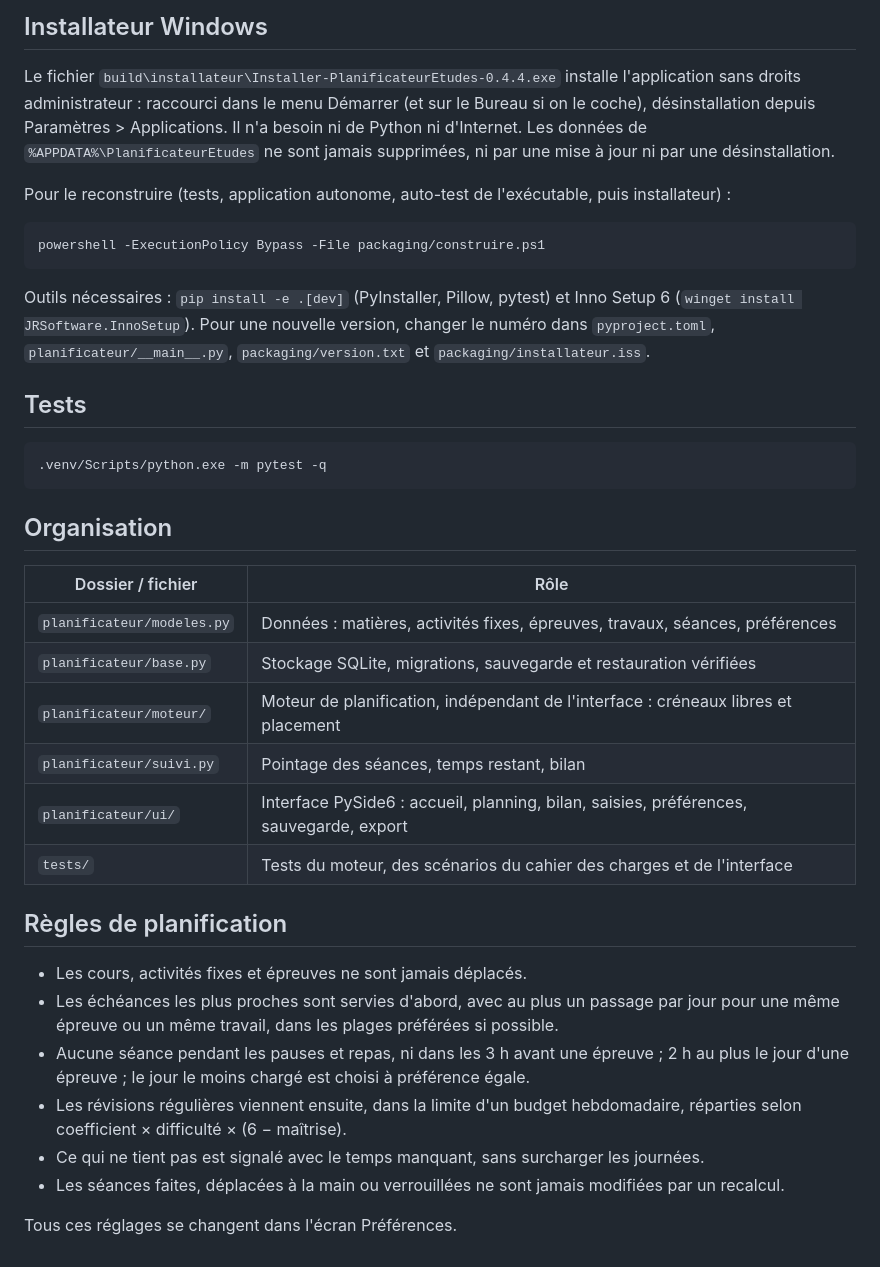
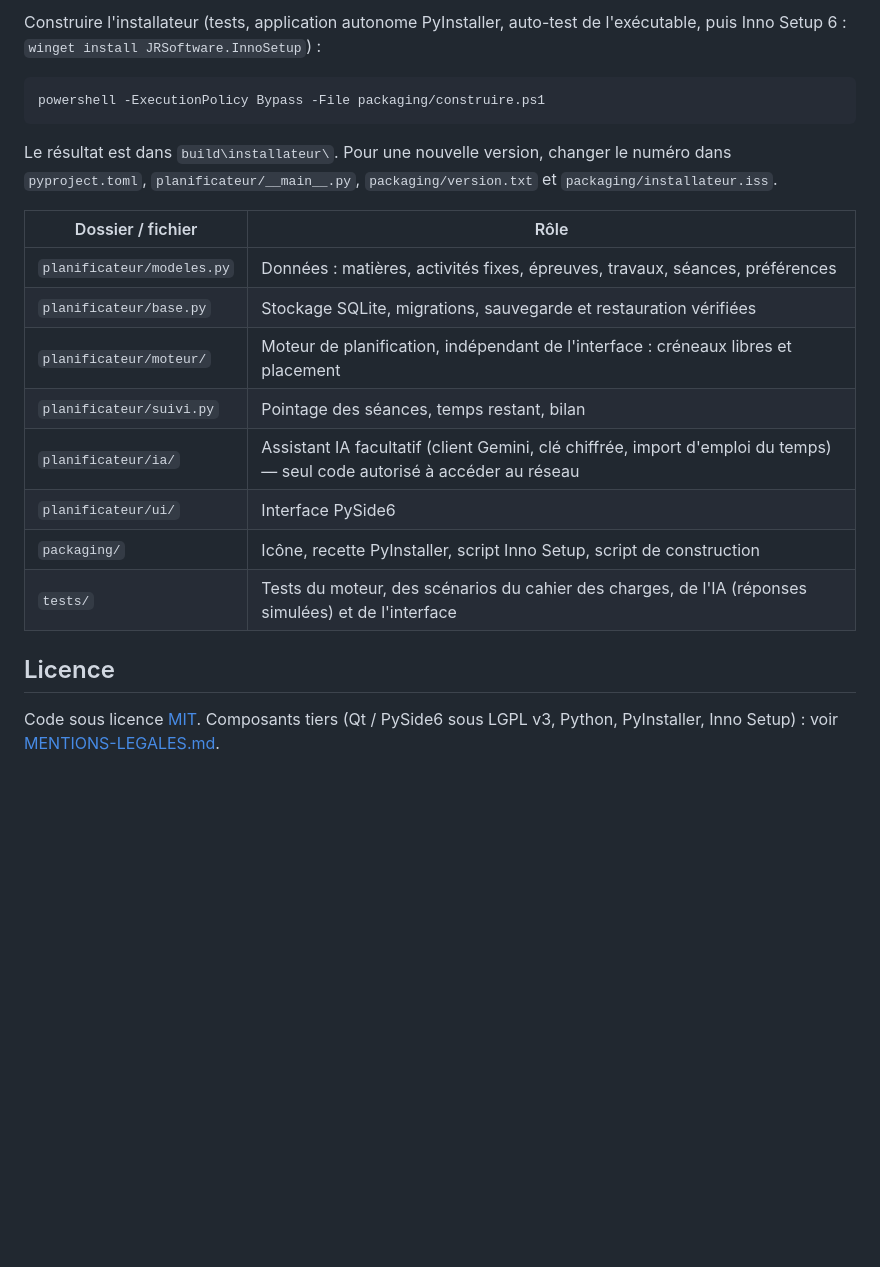
Before and after one commit to abdoul-cloud/planificateur-etudes, a Markdown page: README.md, the part around one of its changes. GitHub-like rendering; blank space fills up the shorter version.

````diff
--- a/README.md
+++ b/README.md
@@ -35,23 +85,11 @@ La clé est chiffrée pour le compte Windows (DPAPI). Seuls le message, les donn
 
-## Installateur Windows
-
-Le fichier `build\installateur\Installer-PlanificateurEtudes-0.4.4.exe` installe l'application sans droits administrateur : raccourci dans le menu Démarrer (et sur le Bureau si on le coche), désinstallation depuis Paramètres > Applications. Il n'a besoin ni de Python ni d'Internet. Les données de `%APPDATA%\PlanificateurEtudes` ne sont jamais supprimées, ni par une mise à jour ni par une désinstallation.
-
-Pour le reconstruire (tests, application autonome, auto-test de l'exécutable, puis installateur) :
+Construire l'installateur (tests, application autonome PyInstaller, auto-test de l'exécutable, puis Inno Setup 6 : `winget install JRSoftware.InnoSetup`) :
 
 ```bash
 powershell -ExecutionPolicy Bypass -File packaging/construire.ps1
 ```
 
-Outils nécessaires : `pip install -e .[dev]` (PyInstaller, Pillow, pytest) et Inno Setup 6 (`winget install JRSoftware.InnoSetup`). Pour une nouvelle version, changer le numéro dans `pyproject.toml`, `planificateur/__main__.py`, `packaging/version.txt` et `packaging/installateur.iss`.
-
-## Tests
-
-```bash
-.venv/Scripts/python.exe -m pytest -q
-```
-
-## Organisation
+Le résultat est dans `build\installateur\`. Pour une nouvelle version, changer le numéro dans `pyproject.toml`, `planificateur/__main__.py`, `packaging/version.txt` et `packaging/installateur.iss`.
 
 | Dossier / fichier | Rôle |
 |---|---|
@@ -59,16 +97,11 @@ Outils nécessaires : `pip install -e .[dev]` (PyInstaller, Pillow, pytest) et I
 | `planificateur/base.py` | Stockage SQLite, migrations, sauvegarde et restauration vérifiées |
 | `planificateur/moteur/` | Moteur de planification, indépendant de l'interface : créneaux libres et placement |
 | `planificateur/suivi.py` | Pointage des séances, temps restant, bilan |
-| `planificateur/ui/` | Interface PySide6 : accueil, planning, bilan, saisies, préférences, sauvegarde, export |
-| `tests/` | Tests du moteur, des scénarios du cahier des charges et de l'interface |
+| `planificateur/ia/` | Assistant IA facultatif (client Gemini, clé chiffrée, import d'emploi du temps) — seul code autorisé à accéder au réseau |
+| `planificateur/ui/` | Interface PySide6 |
+| `packaging/` | Icône, recette PyInstaller, script Inno Setup, script de construction |
+| `tests/` | Tests du moteur, des scénarios du cahier des charges, de l'IA (réponses simulées) et de l'interface |
 
-## Règles de planification
+## Licence
 
-- Les cours, activités fixes et épreuves ne sont jamais déplacés.
-- Les échéances les plus proches sont servies d'abord, avec au plus un passage par jour pour une même épreuve ou un même travail, dans les plages préférées si possible.
-- Aucune séance pendant les pauses et repas, ni dans les 3 h avant une épreuve ; 2 h au plus le jour d'une épreuve ; le jour le moins chargé est choisi à préférence égale.
-- Les révisions régulières viennent ensuite, dans la limite d'un budget hebdomadaire, réparties selon coefficient × difficulté × (6 − maîtrise).
-- Ce qui ne tient pas est signalé avec le temps manquant, sans surcharger les journées.
-- Les séances faites, déplacées à la main ou verrouillées ne sont jamais modifiées par un recalcul.
-
-Tous ces réglages se changent dans l'écran Préférences.
+Code sous licence [MIT](LICENSE). Composants tiers (Qt / PySide6 sous LGPL v3, Python, PyInstaller, Inno Setup) : voir [MENTIONS-LEGALES.md](MENTIONS-LEGALES.md).
````
Also changed, not shown: other parts of README.md (+64 -14 lines), MENTIONS-LEGALES.md (added, +22 -0 lines), docs/captures/accueil.png (added), docs/captures/assistant.png (added), docs/captures/emploi-du-temps.png (added), docs/captures/planning.png (added), 5 other files.
